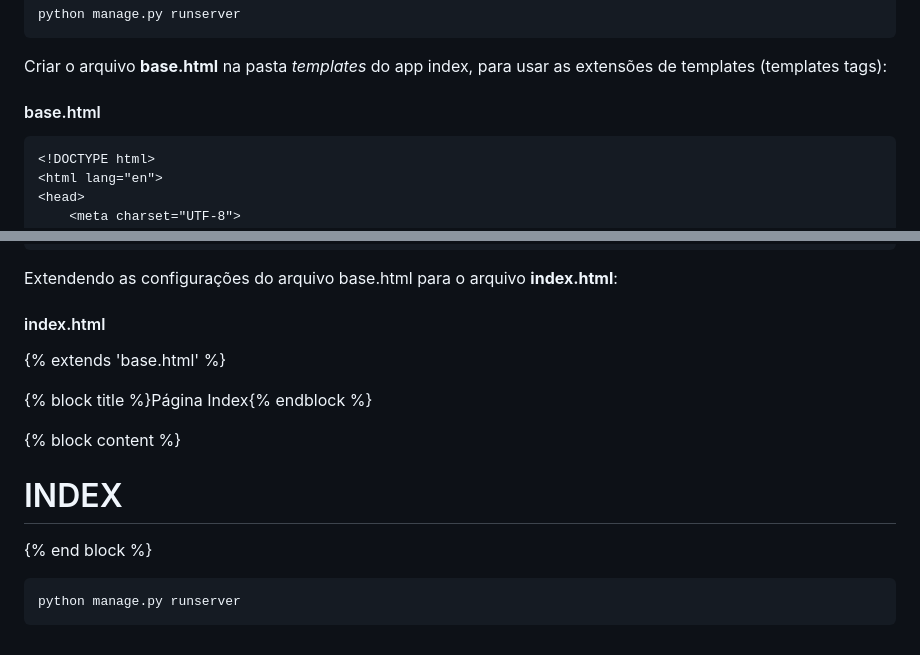
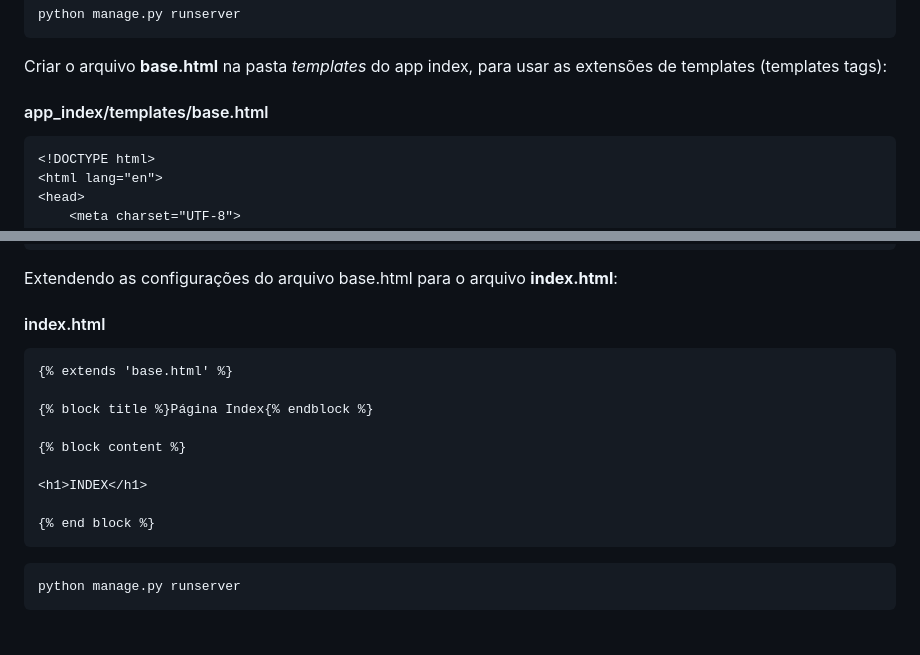
Before and after one commit to projetointegrador2023/ProjetoIntegrador, a Markdown page: ProjetoDoZero/README.md, 2 parts joined by grey strips. Rendered like a GitHub page.

Commit message:
dia-4_projeto-do-zero

````diff
--- a/ProjetoDoZero/README.md
+++ b/ProjetoDoZero/README.md
@@ -225,7 +225,7 @@ python manage.py runserver
 
 Criar o arquivo **base.html** na pasta *templates* do app index, para usar as extensões de templates (templates tags):
 
-#### base.html
+#### app_index/templates/base.html
 ```html
 <!DOCTYPE html>
 <html lang="en">
@@ -250,6 +250,7 @@ Criar o arquivo **base.html** na pasta *templates* do app index, para usar as ex
 Extendendo as configurações do arquivo base.html para o arquivo **index.html**:
 
 #### index.html
+```html
 {% extends 'base.html' %}
 
 {% block title %}Página Index{% endblock %}
@@ -259,6 +260,7 @@ Extendendo as configurações do arquivo base.html para o arquivo **index.html**
 <h1>INDEX</h1>
 
 {% end block %}
+```
 
 ```bash
 python manage.py runserver
````
